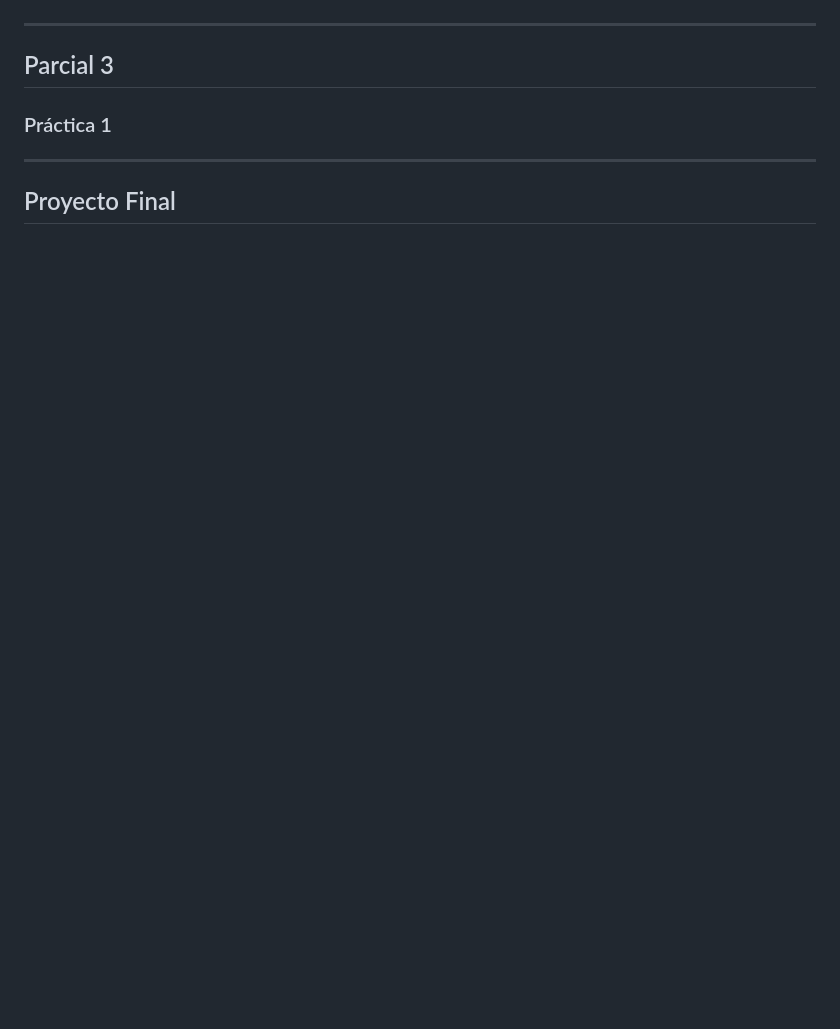
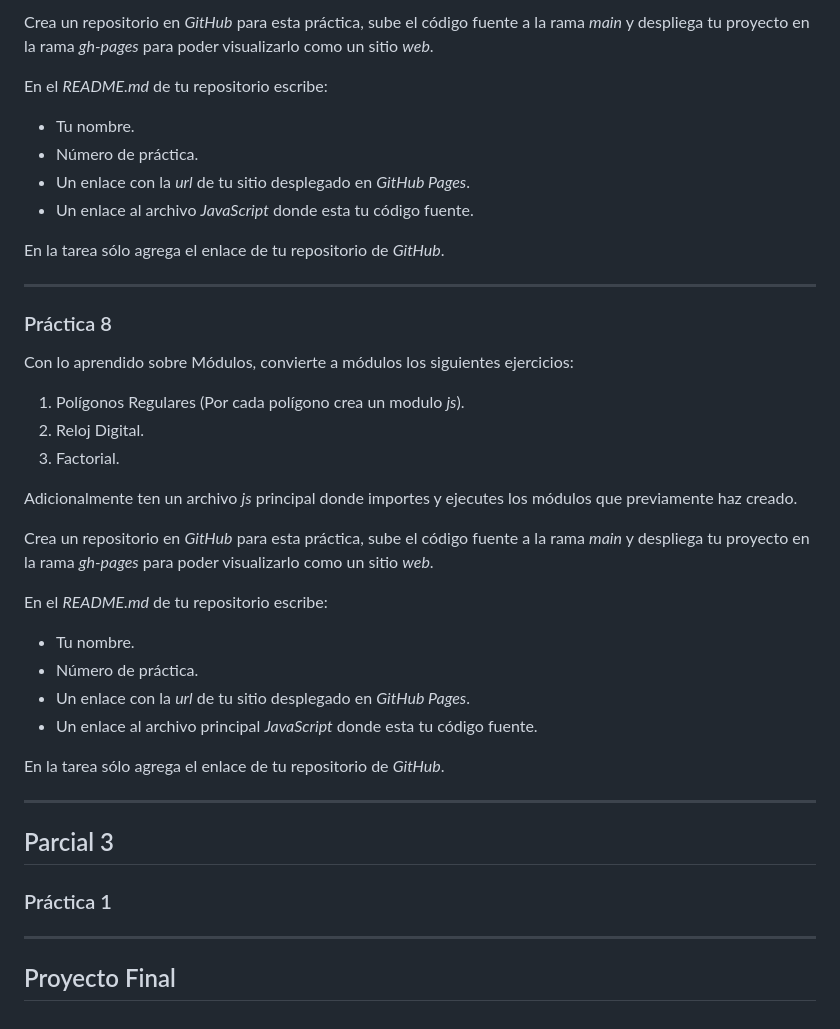
Before and after one commit to ROCIOPUEBLA/mis-clases, a Markdown page: Practicas/MetodologíasDesarrolloAplicacionesWeb.md, the part around the change printed below. Rendered like a GitHub page; blank space fills up the shorter version.

Commit message:
prácticas 2parcial desarrollo web

```diff
--- a/Practicas/MetodologíasDesarrolloAplicacionesWeb.md
+++ b/Practicas/MetodologíasDesarrolloAplicacionesWeb.md
@@ -260,3 +342,37 @@ En la tarea sólo agrega el enlace de tu repositorio de _GitHub_.
+Crea un repositorio en _GitHub_ para esta práctica, sube el código fuente a la rama _main_ y despliega tu proyecto en la rama _gh-pages_ para poder visualizarlo como un sitio _web_.
+
+En el _README.md_ de tu repositorio escribe:
+
+- Tu nombre.
+- Número de práctica.
+- Un enlace con la _url_ de tu sitio desplegado en _GitHub Pages_.
+- Un enlace al archivo _JavaScript_ donde esta tu código fuente.
+
+En la tarea sólo agrega el enlace de tu repositorio de _GitHub_.
+
+---
+
+### Práctica 8
+
+Con lo aprendido sobre Módulos, convierte a módulos los siguientes ejercicios:
+
+1. Polígonos Regulares (Por cada polígono crea un modulo _js_).
+1. Reloj Digital.
+1. Factorial.
+
+Adicionalmente ten un archivo _js_ principal donde importes y ejecutes los módulos que previamente haz creado.
+
+Crea un repositorio en _GitHub_ para esta práctica, sube el código fuente a la rama _main_ y despliega tu proyecto en la rama _gh-pages_ para poder visualizarlo como un sitio _web_.
+
+En el _README.md_ de tu repositorio escribe:
+
+- Tu nombre.
+- Número de práctica.
+- Un enlace con la _url_ de tu sitio desplegado en _GitHub Pages_.
+- Un enlace al archivo principal _JavaScript_ donde esta tu código fuente.
+
+En la tarea sólo agrega el enlace de tu repositorio de _GitHub_.
+
 ---
 
 ## Parcial 3
```
Also changed, not shown: other parts of Practicas/MetodologíasDesarrolloAplicacionesWeb.md (+82 -0 lines).
